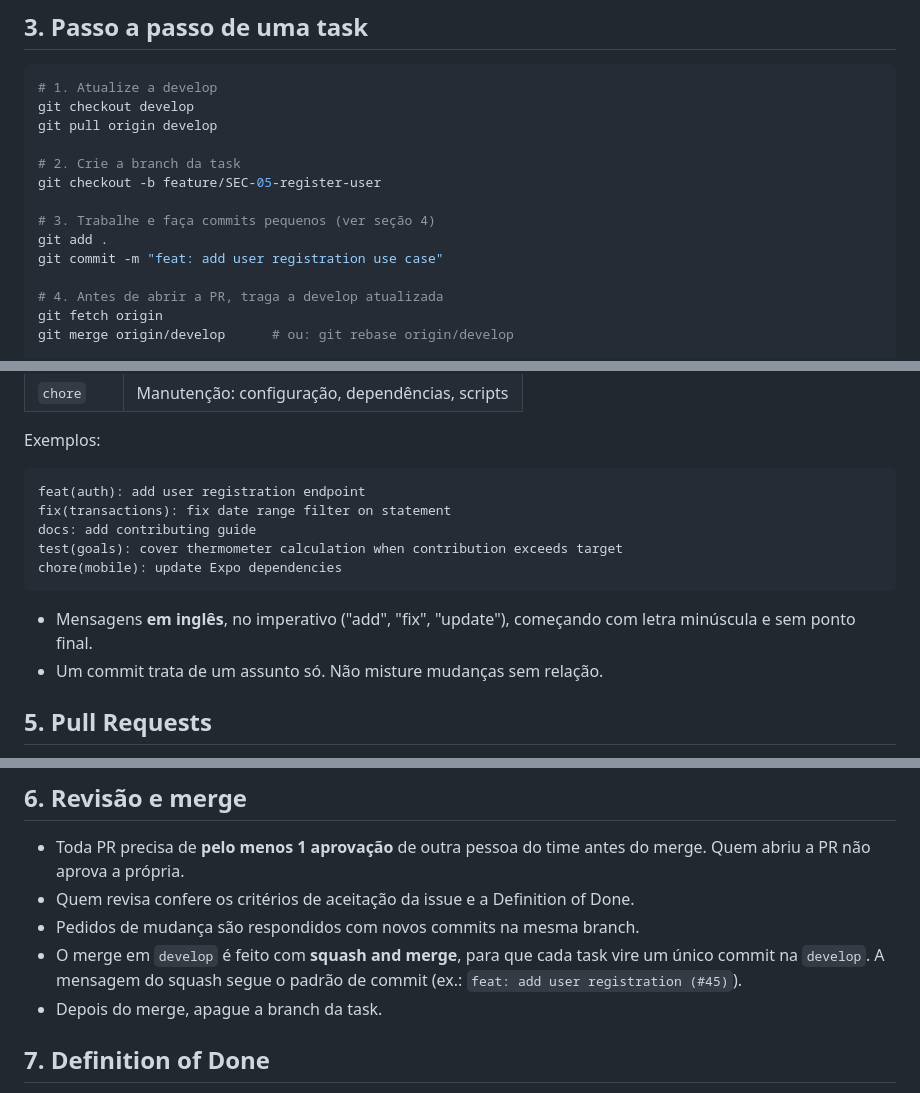
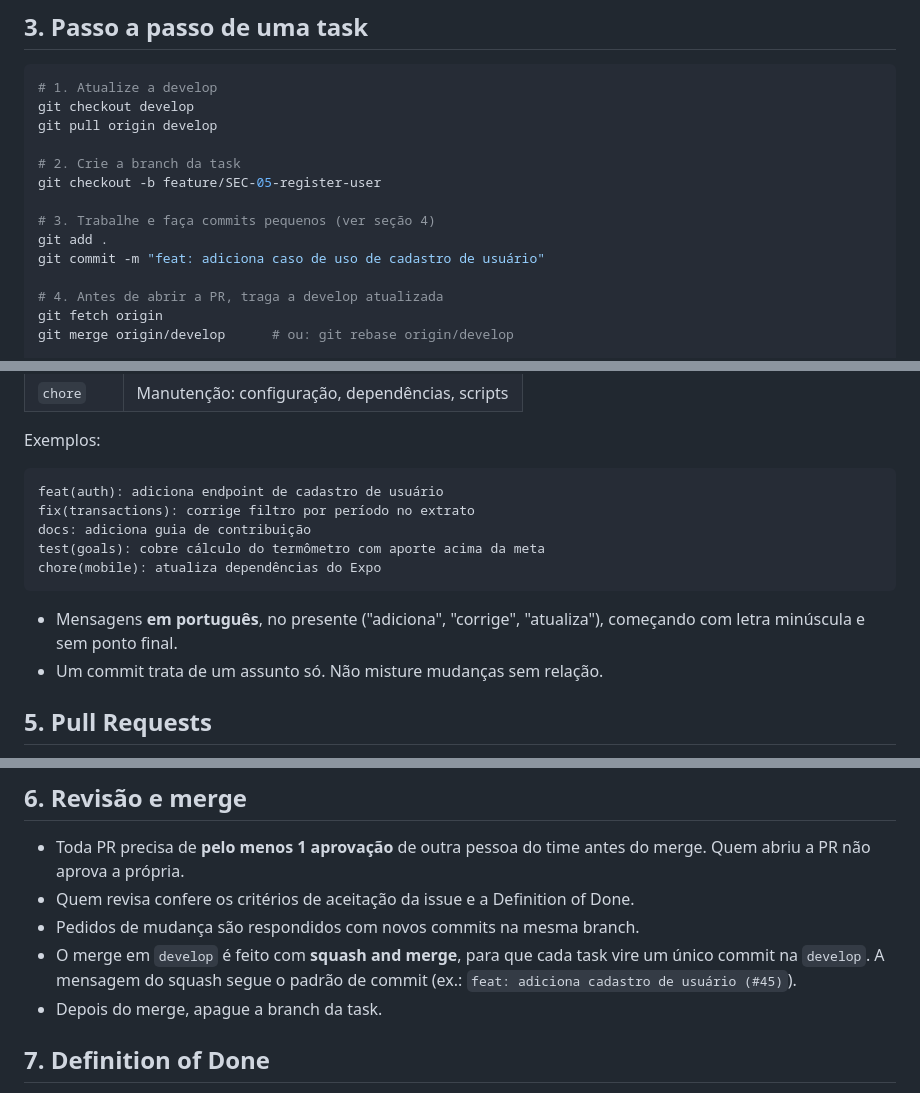
Before and after one commit to anetef/MoneyWise, a Markdown page: CONTRIBUTING.md, 3 parts joined by grey strips. Rendered like a GitHub page.

````diff
--- a/CONTRIBUTING.md
+++ b/CONTRIBUTING.md
@@ -50,7 +50,7 @@ git checkout -b feature/SEC-05-register-user
 
 # 3. Trabalhe e faça commits pequenos (ver seção 4)
 git add .
-git commit -m "feat: add user registration use case"
+git commit -m "feat: adiciona caso de uso de cadastro de usuário"
 
 # 4. Antes de abrir a PR, traga a develop atualizada
 git fetch origin
@@ -86,14 +86,14 @@ Formato:
 Exemplos:
 
 ```
-feat(auth): add user registration endpoint
-fix(transactions): fix date range filter on statement
-docs: add contributing guide
-test(goals): cover thermometer calculation when contribution exceeds target
-chore(mobile): update Expo dependencies
+feat(auth): adiciona endpoint de cadastro de usuário
+fix(transactions): corrige filtro por período no extrato
+docs: adiciona guia de contribuição
+test(goals): cobre cálculo do termômetro com aporte acima da meta
+chore(mobile): atualiza dependências do Expo
 ```
 
-- Mensagens **em inglês**, no imperativo ("add", "fix", "update"), começando com letra minúscula e sem ponto final.
+- Mensagens **em português**, no presente ("adiciona", "corrige", "atualiza"), começando com letra minúscula e sem ponto final.
 - Um commit trata de um assunto só. Não misture mudanças sem relação.
 
 ## 5. Pull Requests
@@ -111,7 +111,7 @@ chore(mobile): update Expo dependencies
 - Toda PR precisa de **pelo menos 1 aprovação** de outra pessoa do time antes do merge. Quem abriu a PR não aprova a própria.
 - Quem revisa confere os critérios de aceitação da issue e a Definition of Done.
 - Pedidos de mudança são respondidos com novos commits na mesma branch.
-- O merge em `develop` é feito com **squash and merge**, para que cada task vire um único commit na `develop`. A mensagem do squash segue o padrão de commit (ex.: `feat: add user registration (#45)`).
+- O merge em `develop` é feito com **squash and merge**, para que cada task vire um único commit na `develop`. A mensagem do squash segue o padrão de commit (ex.: `feat: adiciona cadastro de usuário (#45)`).
 - Depois do merge, apague a branch da task.
 
 ## 7. Definition of Done
````
Also changed, not shown: other parts of CONTRIBUTING.md (+1 -1 lines), README.md (+1 -1 lines).
